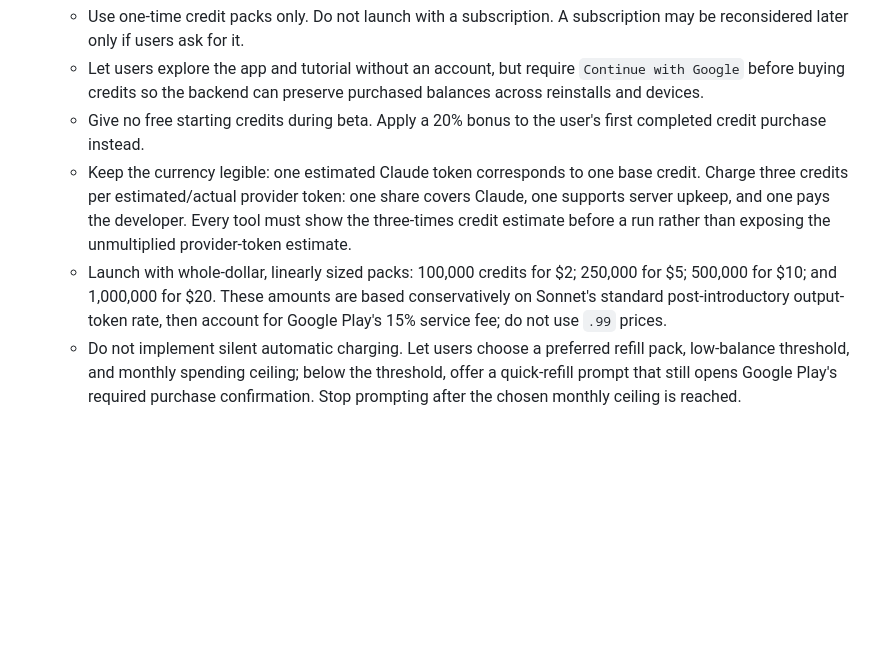
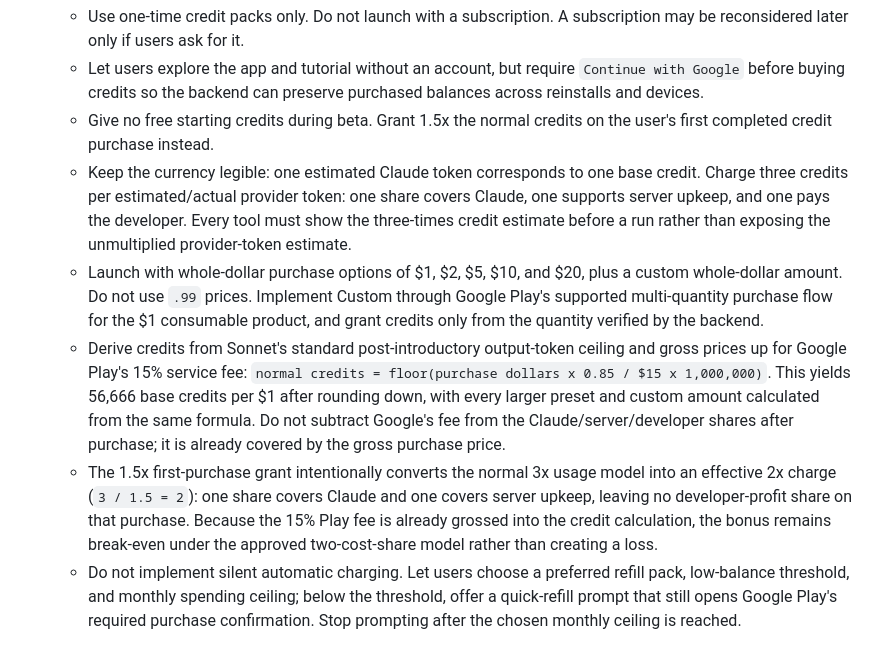
Before and after one commit to towersystemofficial/tower-lens, a Markdown page: docs/project/ROADMAP.md, the part around the change. Drawn GitHub-style; blank space fills up the shorter version.

Commit message:
Revise credit purchase options

```diff
--- a/docs/project/ROADMAP.md
+++ b/docs/project/ROADMAP.md
@@ -306,9 +306,11 @@ channel. TXT and Markdown imports are decoded locally in Dart.
    **Approved beta billing model:**
    - Use one-time credit packs only. Do not launch with a subscription. A subscription may be reconsidered later only if users ask for it.
    - Let users explore the app and tutorial without an account, but require `Continue with Google` before buying credits so the backend can preserve purchased balances across reinstalls and devices.
-   - Give no free starting credits during beta. Apply a 20% bonus to the user's first completed credit purchase instead.
+   - Give no free starting credits during beta. Grant 1.5x the normal credits on the user's first completed credit purchase instead.
    - Keep the currency legible: one estimated Claude token corresponds to one base credit. Charge three credits per estimated/actual provider token: one share covers Claude, one supports server upkeep, and one pays the developer. Every tool must show the three-times credit estimate before a run rather than exposing the unmultiplied provider-token estimate.
-   - Launch with whole-dollar, linearly sized packs: 100,000 credits for $2; 250,000 for $5; 500,000 for $10; and 1,000,000 for $20. These amounts are based conservatively on Sonnet's standard post-introductory output-token rate, then account for Google Play's 15% service fee; do not use `.99` prices.
+   - Launch with whole-dollar purchase options of $1, $2, $5, $10, and $20, plus a custom whole-dollar amount. Do not use `.99` prices. Implement Custom through Google Play's supported multi-quantity purchase flow for the $1 consumable product, and grant credits only from the quantity verified by the backend.
+   - Derive credits from Sonnet's standard post-introductory output-token ceiling and gross prices up for Google Play's 15% service fee: `normal credits = floor(purchase dollars x 0.85 / $15 x 1,000,000)`. This yields 56,666 base credits per $1 after rounding down, with every larger preset and custom amount calculated from the same formula. Do not subtract Google's fee from the Claude/server/developer shares after purchase; it is already covered by the gross purchase price.
+   - The 1.5x first-purchase grant intentionally converts the normal 3x usage model into an effective 2x charge (`3 / 1.5 = 2`): one share covers Claude and one covers server upkeep, leaving no developer-profit share on that purchase. Because the 15% Play fee is already grossed into the credit calculation, the bonus remains break-even under the approved two-cost-share model rather than creating a loss.
    - Do not implement silent automatic charging. Let users choose a preferred refill pack, low-balance threshold, and monthly spending ceiling; below the threshold, offer a quick-refill prompt that still opens Google Play's required purchase confirmation. Stop prompting after the chosen monthly ceiling is reached.
 
 8. **Write a blurb.** Produce the concise public-facing description of the app and the benefits worth emphasizing.
```
